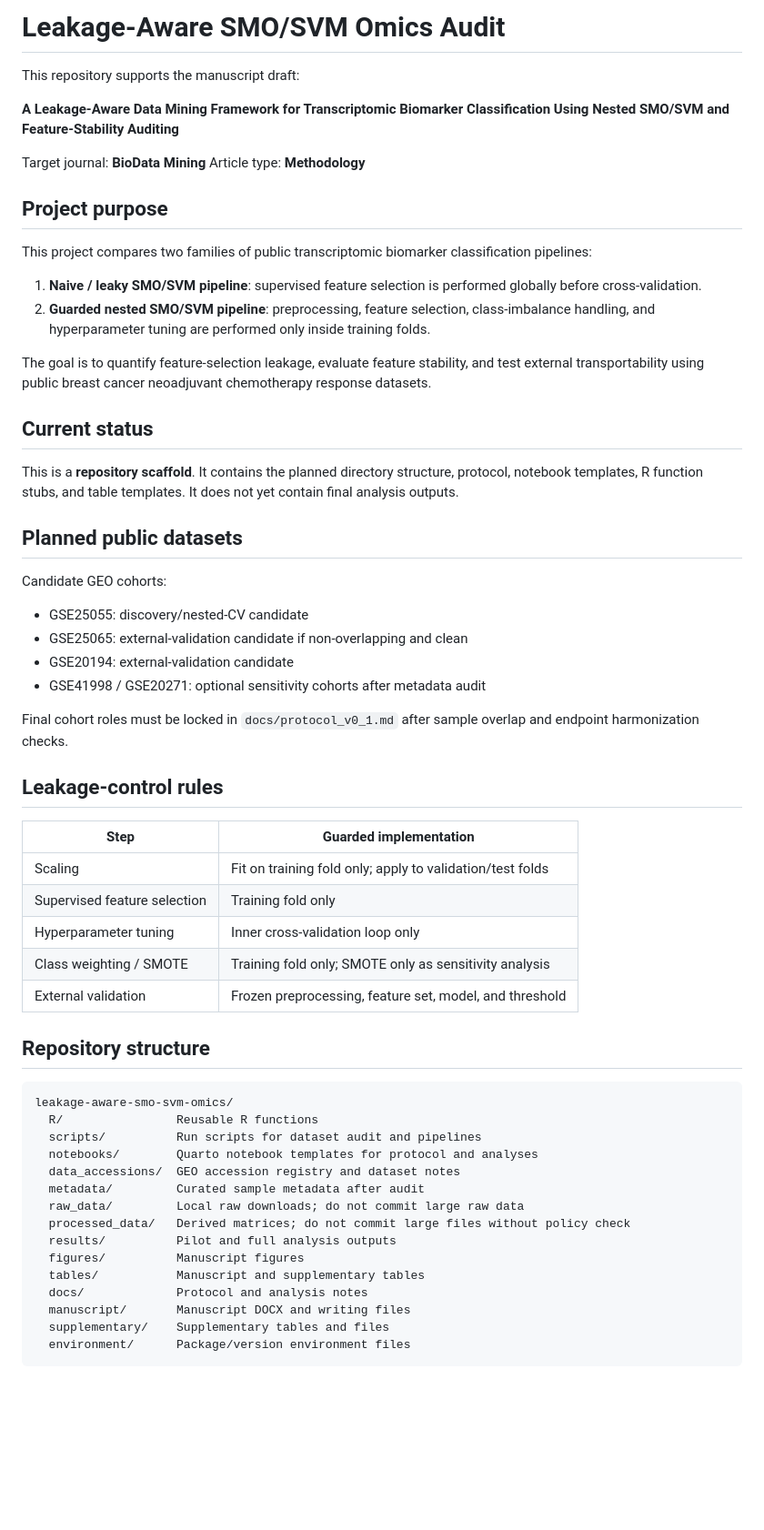
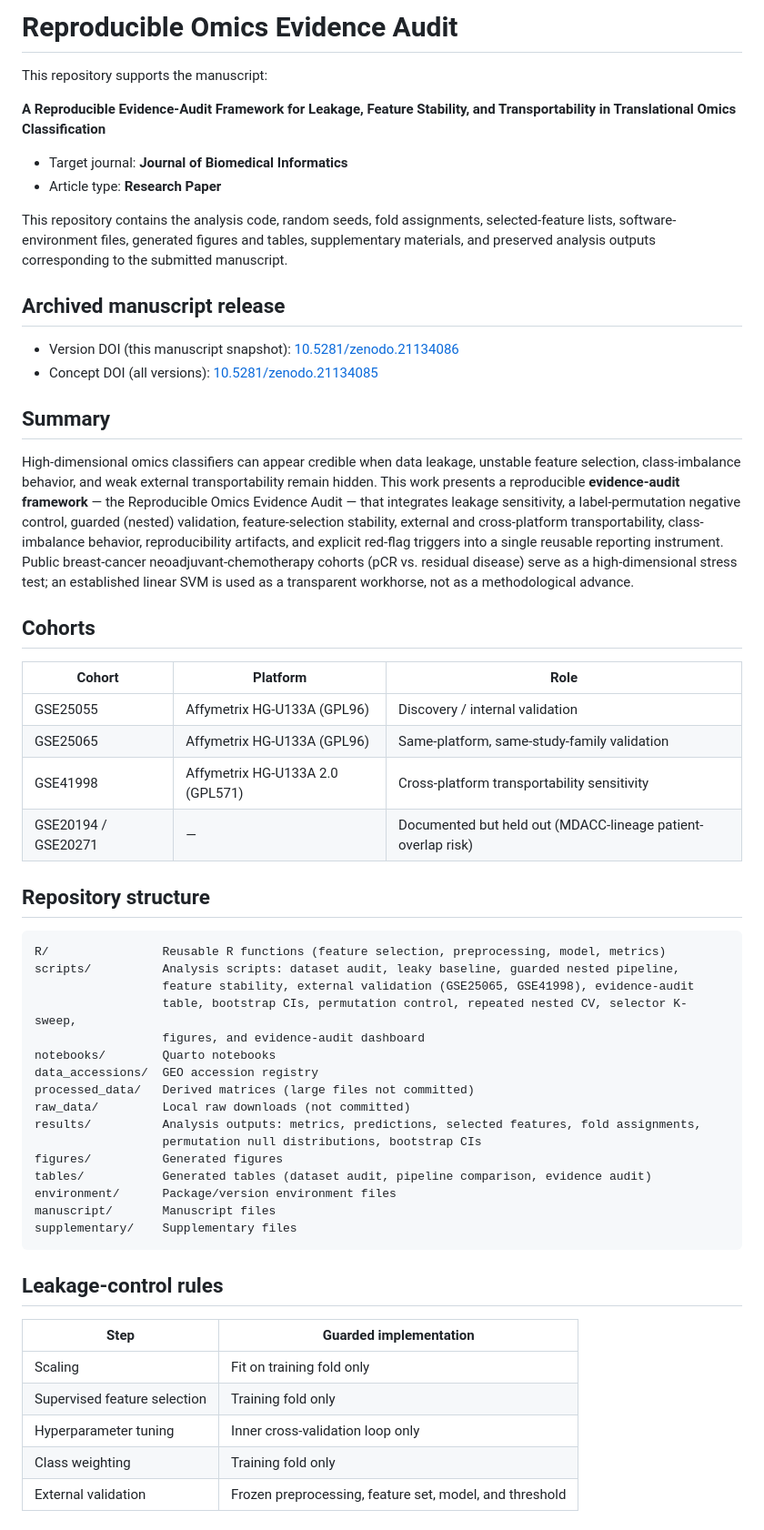
Before and after one commit to iry496/leakage-aware-smo-svm-omics, a Markdown page: README.md, the part around one of its changes. Shown at 91% size. Rendered like a GitHub page; blank space fills up the shorter version.

Commit message:
Update README to JBI manuscript (title, journal, real code/outputs, Zenodo DOIs)

````diff
--- a/README.md
+++ b/README.md
@@ -1,63 +1,59 @@
-# Leakage-Aware SMO/SVM Omics Audit
+# Reproducible Omics Evidence Audit
 
-This repository supports the manuscript draft:
+This repository supports the manuscript:
 
-**A Leakage-Aware Data Mining Framework for Transcriptomic Biomarker Classification Using Nested SMO/SVM and Feature-Stability Auditing**
+**A Reproducible Evidence-Audit Framework for Leakage, Feature Stability, and Transportability in Translational Omics Classification**
 
-Target journal: **BioData Mining**
-Article type: **Methodology**
+- Target journal: **Journal of Biomedical Informatics**
+- Article type: **Research Paper**
 
-## Project purpose
+This repository contains the analysis code, random seeds, fold assignments, selected-feature lists, software-environment files, generated figures and tables, supplementary materials, and preserved analysis outputs corresponding to the submitted manuscript.
 
-This project compares two families of public transcriptomic biomarker classification pipelines:
+## Archived manuscript release
 
-1. **Naive / leaky SMO/SVM pipeline**: supervised feature selection is performed globally before cross-validation.
-2. **Guarded nested SMO/SVM pipeline**: preprocessing, feature selection, class-imbalance handling, and hyperparameter tuning are performed only inside training folds.
+- Version DOI (this manuscript snapshot): [10.5281/zenodo.21134086](https://doi.org/10.5281/zenodo.21134086)
+- Concept DOI (all versions): [10.5281/zenodo.21134085](https://doi.org/10.5281/zenodo.21134085)
 
-The goal is to quantify feature-selection leakage, evaluate feature stability, and test external transportability using public breast cancer neoadjuvant chemotherapy response datasets.
+## Summary
 
-## Current status
+High-dimensional omics classifiers can appear credible when data leakage, unstable feature selection, class-imbalance behavior, and weak external transportability remain hidden. This work presents a reproducible **evidence-audit framework** — the Reproducible Omics Evidence Audit — that integrates leakage sensitivity, a label-permutation negative control, guarded (nested) validation, feature-selection stability, external and cross-platform transportability, class-imbalance behavior, reproducibility artifacts, and explicit red-flag triggers into a single reusable reporting instrument. Public breast-cancer neoadjuvant-chemotherapy cohorts (pCR vs. residual disease) serve as a high-dimensional stress test; an established linear SVM is used as a transparent workhorse, not as a methodological advance.
 
-This is a **repository scaffold**. It contains the planned directory structure, protocol, notebook templates, R function stubs, and table templates. It does not yet contain final analysis outputs.
+## Cohorts
 
-## Planned public datasets
+| Cohort | Platform | Role |
+| --- | --- | --- |
+| GSE25055 | Affymetrix HG-U133A (GPL96) | Discovery / internal validation |
+| GSE25065 | Affymetrix HG-U133A (GPL96) | Same-platform, same-study-family validation |
+| GSE41998 | Affymetrix HG-U133A 2.0 (GPL571) | Cross-platform transportability sensitivity |
+| GSE20194 / GSE20271 | — | Documented but held out (MDACC-lineage patient-overlap risk) |
 
-Candidate GEO cohorts:
+## Repository structure
 
-- GSE25055: discovery/nested-CV candidate
-- GSE25065: external-validation candidate if non-overlapping and clean
-- GSE20194: external-validation candidate
-- GSE41998 / GSE20271: optional sensitivity cohorts after metadata audit
-
-Final cohort roles must be locked in `docs/protocol_v0_1.md` after sample overlap and endpoint harmonization checks.
+```
+R/                Reusable R functions (feature selection, preprocessing, model, metrics)
+scripts/          Analysis scripts: dataset audit, leaky baseline, guarded nested pipeline,
+                  feature stability, external validation (GSE25065, GSE41998), evidence-audit
+                  table, bootstrap CIs, permutation control, repeated nested CV, selector K-sweep,
+                  figures, and evidence-audit dashboard
+notebooks/        Quarto notebooks
+data_accessions/  GEO accession registry
+processed_data/   Derived matrices (large files not committed)
+raw_data/         Local raw downloads (not committed)
+results/          Analysis outputs: metrics, predictions, selected features, fold assignments,
+                  permutation null distributions, bootstrap CIs
+figures/          Generated figures
+tables/           Generated tables (dataset audit, pipeline comparison, evidence audit)
+environment/      Package/version environment files
+manuscript/       Manuscript files
+supplementary/    Supplementary files
+```
 
 ## Leakage-control rules
 
 | Step | Guarded implementation |
 |---|---|
-| Scaling | Fit on training fold only; apply to validation/test folds |
+| Scaling | Fit on training fold only |
 | Supervised feature selection | Training fold only |
 | Hyperparameter tuning | Inner cross-validation loop only |
-| Class weighting / SMOTE | Training fold only; SMOTE only as sensitivity analysis |
+| Class weighting | Training fold only |
 | External validation | Frozen preprocessing, feature set, model, and threshold |
-
-## Repository structure
-
-```text
-leakage-aware-smo-svm-omics/
-  R/                Reusable R functions
-  scripts/          Run scripts for dataset audit and pipelines
-  notebooks/        Quarto notebook templates for protocol and analyses
-  data_accessions/  GEO accession registry and dataset notes
-  metadata/         Curated sample metadata after audit
-  raw_data/         Local raw downloads; do not commit large raw data
-  processed_data/   Derived matrices; do not commit large files without policy check
-  results/          Pilot and full analysis outputs
-  figures/          Manuscript figures
-  tables/           Manuscript and supplementary tables
-  docs/             Protocol and analysis notes
-  manuscript/       Manuscript DOCX and writing files
-  supplementary/    Supplementary tables and files
-  environment/      Package/version environment files
-```
-
````
Also changed, not shown: other parts of README.md (+4 -28 lines).
